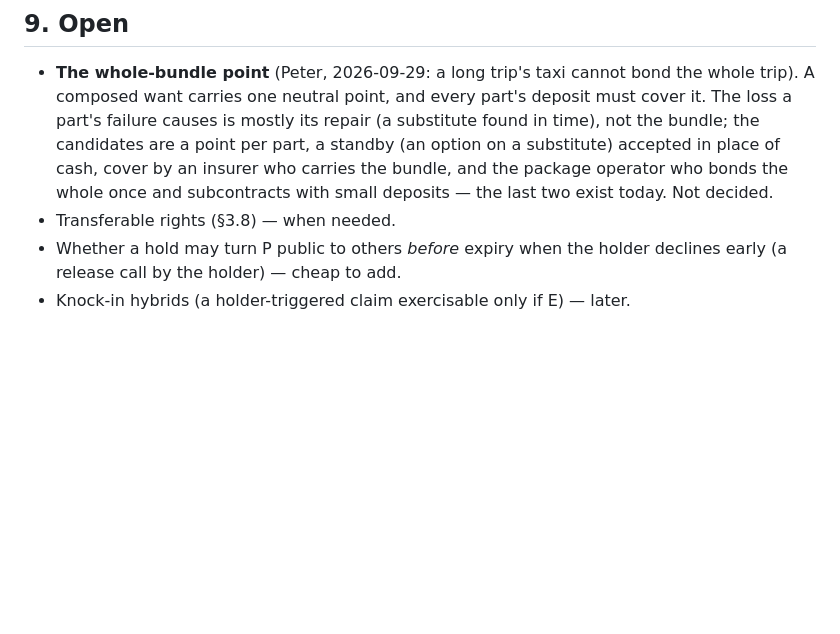
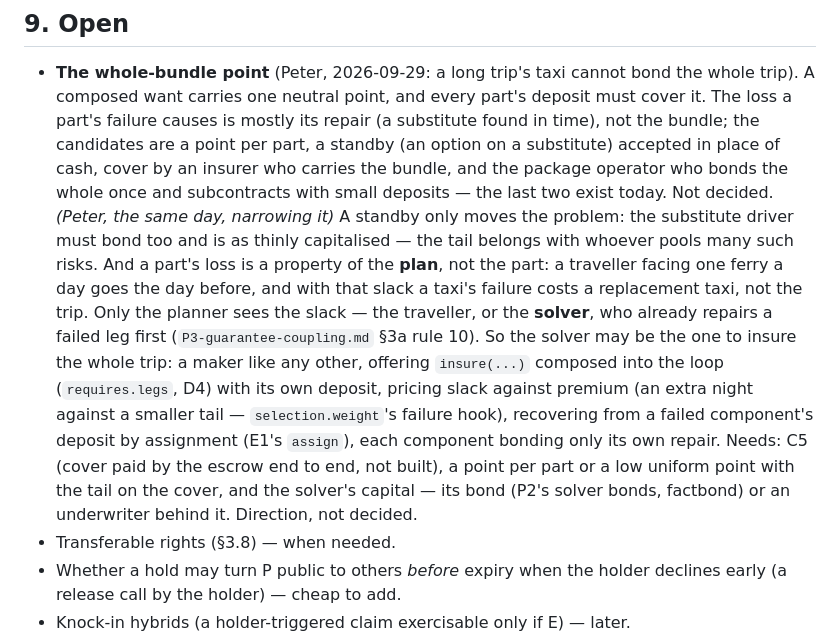
Before and after one commit to petfold/loopmarket, a Markdown page: docs/plans/options-and-cover.md, the part around the change. Drawn GitHub-style; blank space fills up the shorter version.

Commit message:
Plans: the whole-bundle point narrowed — standbys only move the problem; the loss is the plan's, so the planner (the solver) may insure the trip (Peter, 2026-09-29; direction, not decided)
Co-Authored-By: Claude Opus 5.5 <noreply@anthropic.com>

```diff
--- a/docs/plans/options-and-cover.md
+++ b/docs/plans/options-and-cover.md
@@ -441,6 +441,23 @@ C1–C3 are the in-memory core; C4–C7 follow.
   accepted in place of cash, cover by an insurer who carries the bundle,
   and the package operator who bonds the whole once and subcontracts with
   small deposits — the last two exist today. Not decided.
+  *(Peter, the same day, narrowing it)* A standby only moves the problem:
+  the substitute driver must bond too and is as thinly capitalised — the
+  tail belongs with whoever pools many such risks. And a part's loss is a
+  property of the **plan**, not the part: a traveller facing one ferry a day
+  goes the day before, and with that slack a taxi's failure costs a
+  replacement taxi, not the trip. Only the planner sees the slack — the
+  traveller, or the **solver**, who already repairs a failed leg first
+  (`P3-guarantee-coupling.md` §3a rule 10). So the solver may be the one to
+  insure the whole trip: a maker like any other, offering `insure(...)`
+  composed into the loop (`requires.legs`, D4) with its own deposit,
+  pricing slack against premium (an extra night against a smaller tail —
+  `selection.weight`'s failure hook), recovering from a failed component's
+  deposit by assignment (E1's `assign`), each component bonding only its
+  own repair. Needs: C5 (cover paid by the escrow end to end, not built),
+  a point per part or a low uniform point with the tail on the cover, and
+  the solver's capital — its bond (P2's solver bonds, factbond) or an
+  underwriter behind it. Direction, not decided.
 - Transferable rights (§3.8) — when needed.
 - Whether a hold may turn P public to others *before* expiry when the holder
   declines early (a release call by the holder) — cheap to add.
```
